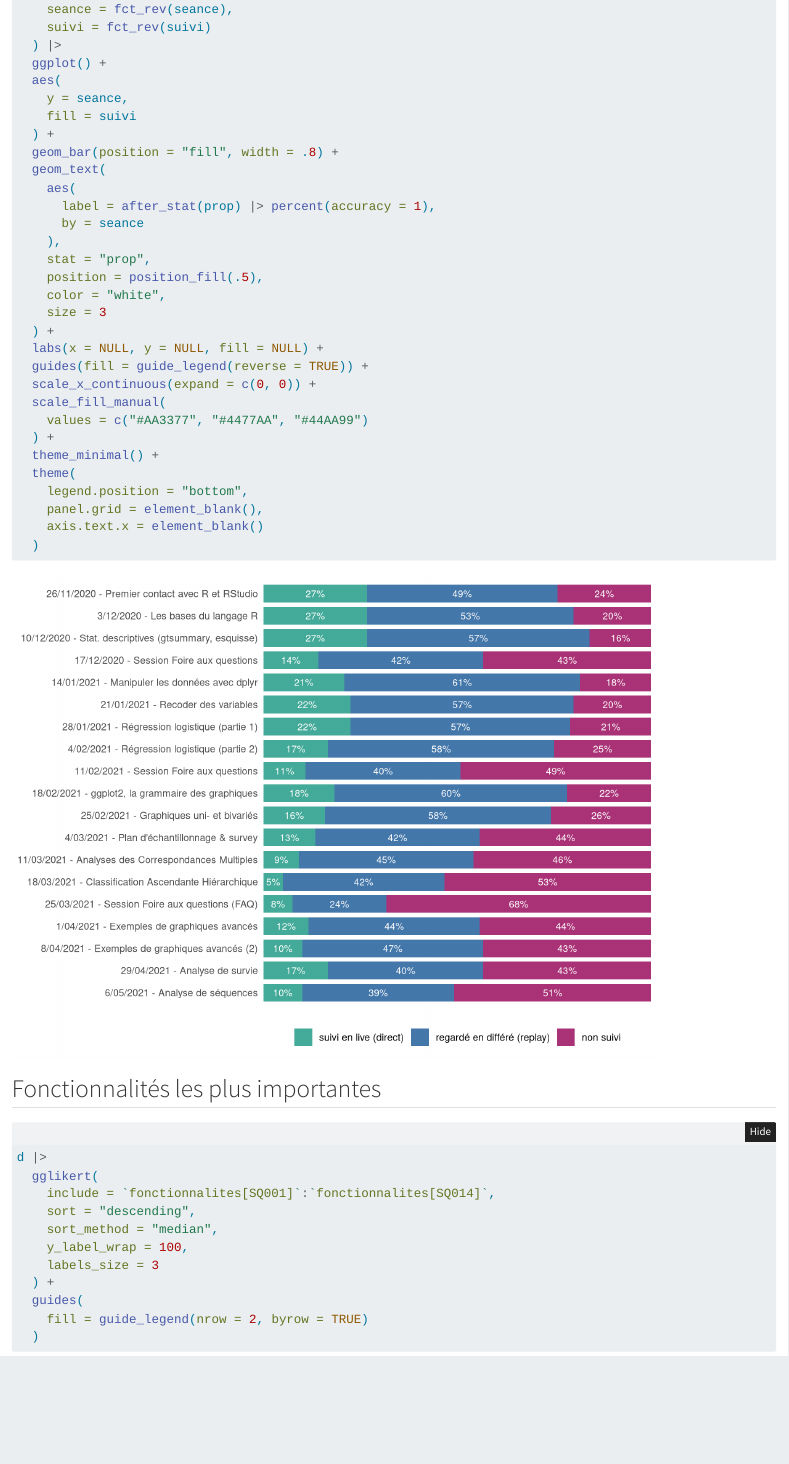
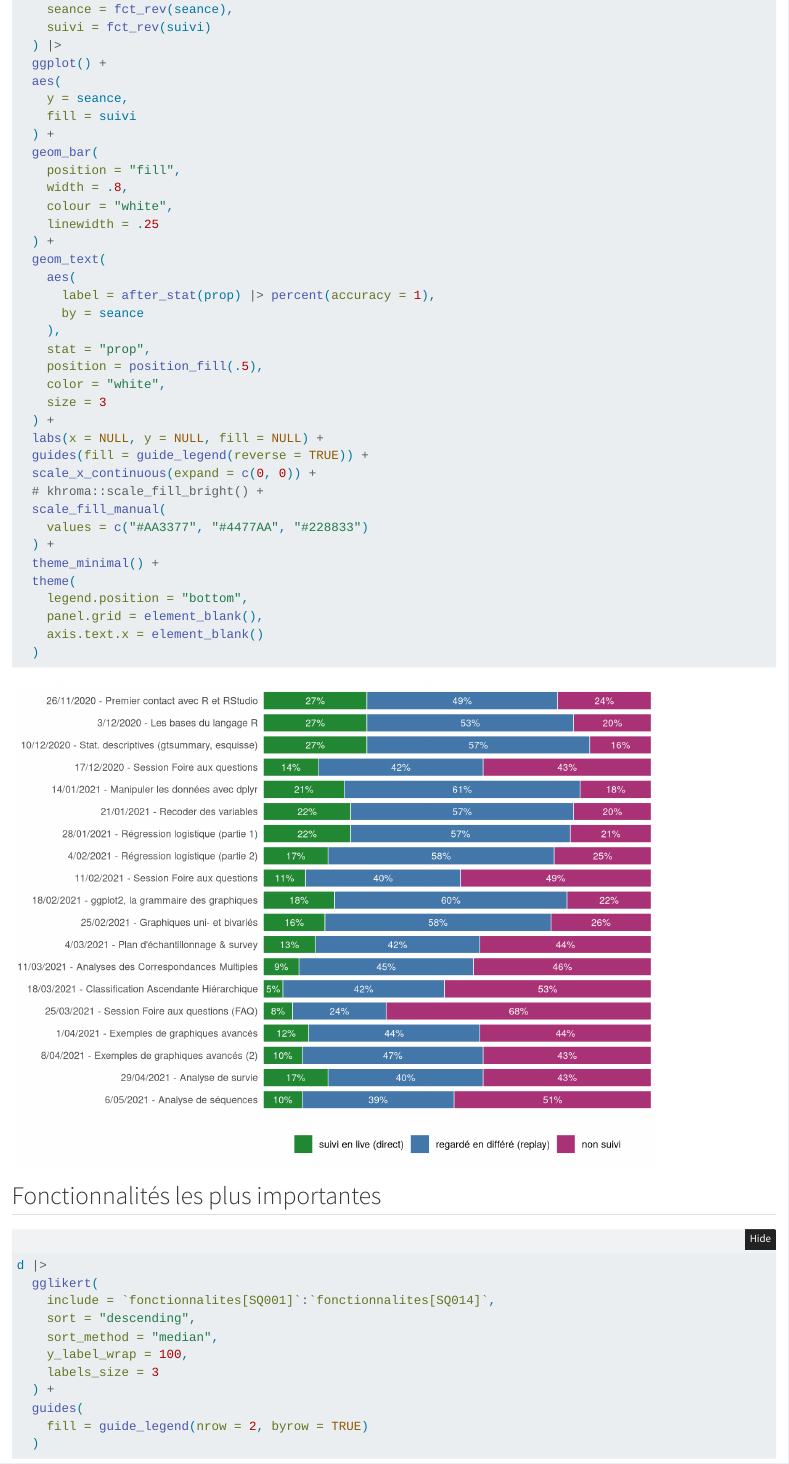
Before and after one commit to larmarange/enquete-webin-R, a Quarto document (analyses.qmd): the page in a window 1100 px wide, from 3510 px down before the commit and from 3480 px down after it, so that both start at the same text. Rendered offline with R 4.5, knitr and Pandoc in place of Quarto, with nearby package versions; folded parts are opened; some code elsewhere in the file could not run offline.

Commit message:
amérlioration figure 1

```diff
--- a/analyses.qmd
+++ b/analyses.qmd
@@ -182,7 +181,12 @@ suivi |>
     y = seance,
     fill = suivi
   ) +
-  geom_bar(position = "fill", width = .8) +
+  geom_bar(
+    position = "fill",
+    width = .8,
+    colour = "white",
+    linewidth = .25
+  ) +
   geom_text(
     aes(
       label = after_stat(prop) |> percent(accuracy = 1),
@@ -196,8 +200,9 @@ suivi |>
   labs(x = NULL, y = NULL, fill = NULL) +
   guides(fill = guide_legend(reverse = TRUE)) +
   scale_x_continuous(expand = c(0, 0)) +
+  # khroma::scale_fill_bright() +
   scale_fill_manual(
-    values = c("#AA3377", "#4477AA", "#44AA99")
+    values = c("#AA3377", "#4477AA", "#228833")
   ) +
   theme_minimal() +
   theme(
```
Also changed, not shown: analyses.html, analyses.qmd (1 more changed lines).
